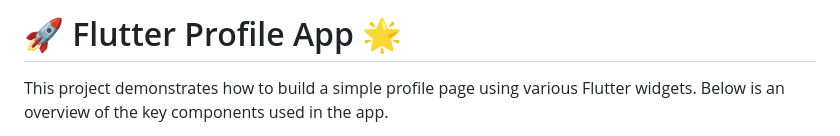
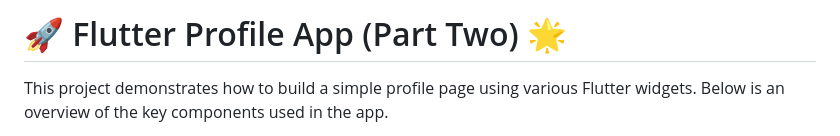
Before and after one commit to nu-coie/Mobile-Application, a Markdown page: Lecture Examples/Lecture ( 3 )/Readme.md, the part around one of its changes. Rendered like a GitHub page.

Commit message:
New Lecture

```diff
--- a/Lecture Examples/Lecture ( 3 )/Readme.md
+++ b/Lecture Examples/Lecture ( 3 )/Readme.md
@@ -1,4 +1,4 @@
-# 🚀 Flutter Profile App 🌟
+# 🚀 Flutter Profile App (Part Two) 🌟
 
 This project demonstrates how to build a simple profile page using various Flutter widgets. Below is an overview of the key components used in the app.
 
```
Also changed, not shown: other parts of Lecture Examples/Lecture ( 3 )/Readme.md (+2 -1 lines).
